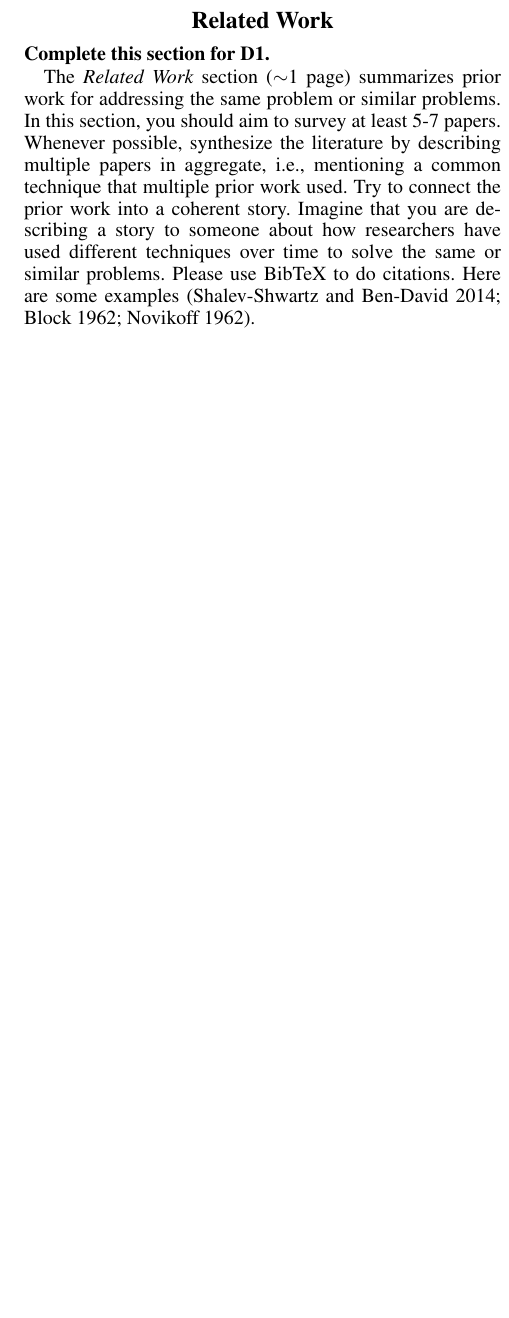
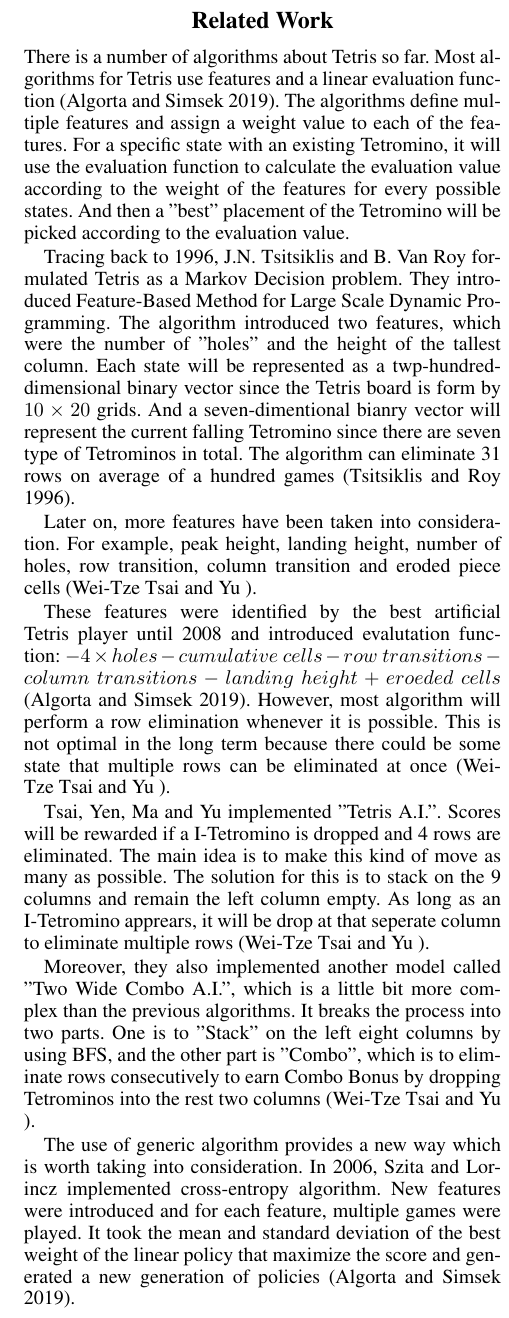
Before and after one commit to shuheng-cao/CS486GroupProject, a LaTeX paper (Report/project_report_template.tex): part of one column of page 2 of 3 before the commit and part of one column of page 2 of 4 after it, cut so that both start at the same text, the shorter picture padded with empty space. Compiled offline with pdfLaTeX.

Commit message:
related work

```diff
--- a/Report/project_report_template.tex
+++ b/Report/project_report_template.tex
@@ -82,12 +82,20 @@ Emphasize your contributions.  How should we interpret the results?  Why should
 
 \section{Related Work}
 
-{\bf Complete this section for D1.}
+There is a number of algorithms about Tetris so far. Most algorithms for Tetris use features and a linear evaluation function \cite{SO19}. The algorithms define multiple features and assign a weight value to each of the features. For a specific state with an existing Tetromino, it will use the evaluation function to calculate the evaluation value according to the weight of the features for every possible states. And then a "best" placement of the Tetromino will be picked according to the evaluation value.
 
-The {\it Related Work} section ($\sim$1 page) summarizes prior work for addressing the same problem or similar problems.
-%
-In this section, you should aim to survey at least 5-7 papers. Whenever possible, synthesize the literature by describing multiple papers in aggregate, i.e., mentioning a common technique that multiple prior work used.  Try to connect the prior work into a coherent story.  Imagine that you are describing a story to someone about how researchers have used different techniques over time to solve the same or similar problems.  Please use BibTeX to do citations.  Here are some examples \cite{SS14,Block62,Novikoff62}.
+Tracing back to 1996, J.N. Tsitsiklis and B. Van Roy formulated Tetris as a Markov Decision problem. They introduced Feature-Based Method for Large Scale Dynamic Programming. The algorithm introduced two features, which were the number of "holes" and the height of the tallest column. Each state will be represented as a twp-hundred-dimensional binary vector since the Tetris board is form by $10 \times 20$ grids. And a seven-dimentional bianry vector will represent the current falling Tetromino since there are seven type of Tetrominos in total. The algorithm can eliminate 31 rows on average of a hundred games \cite{TV96}.
 
+Later on, more features have been taken into consideration. For example, peak height, landing height, number of holes, row transition, column transition and eroded piece cells \cite{WCWT}.
+
+These features were identified by the best artificial Tetris player until 2008 and introduced evalutation function:
+$-4 \times holes - cumulative\ cells - row\ transitions - column\ transitions - landing\ height + eroeded\ cells$ \cite{SO19}. However, most algorithm will perform a row elimination whenever it is possible. This is not optimal in the long term because there could be some state that multiple rows can be eliminated at once \cite{WCWT}.
+
+Tsai, Yen, Ma and Yu implemented "Tetris A.I.". Scores will be rewarded if a I-Tetromino is dropped and 4 rows are eliminated. The main idea is to make this kind of move as many as possible. The solution for this is to stack on the 9 columns and remain the left column empty. As long as an I-Tetromino apprears, it will be drop at that seperate column to eliminate multiple rows \cite{WCWT}.
+
+Moreover, they also implemented another model called "Two Wide Combo A.I.", which is a little bit more complex than the previous algorithms. It breaks the process into two parts. One is to "Stack" on the left eight columns by using BFS, and the other part is "Combo", which is to eliminate rows consecutively to earn Combo Bonus by dropping Tetrominos into the rest two columns \cite{WCWT}.
+
+The use of generic algorithm provides a new way which is worth taking into consideration. In 2006, Szita and Lorincz implemented cross-entropy algorithm. New features were introduced and for each feature, multiple games were played. It took the mean and standard deviation of the best weight of the linear policy that maximize the score and generated a new generation of policies \cite{SO19}.
 
 %%%%%%%%%. Methodology %%%%%%%%%
 
```
Also changed, not shown: Report/report.bib (+18 -6 lines), Report/project_report_template.pdf.
